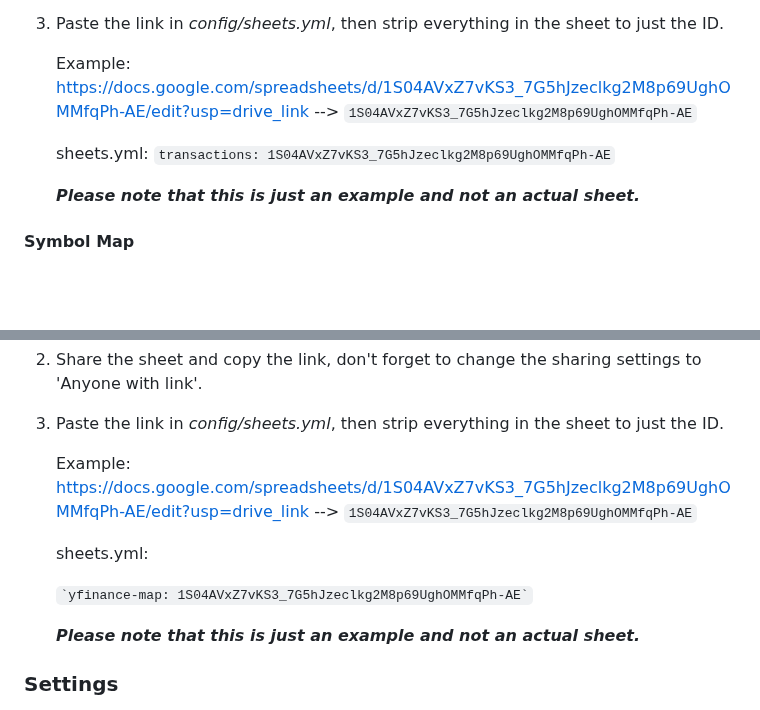
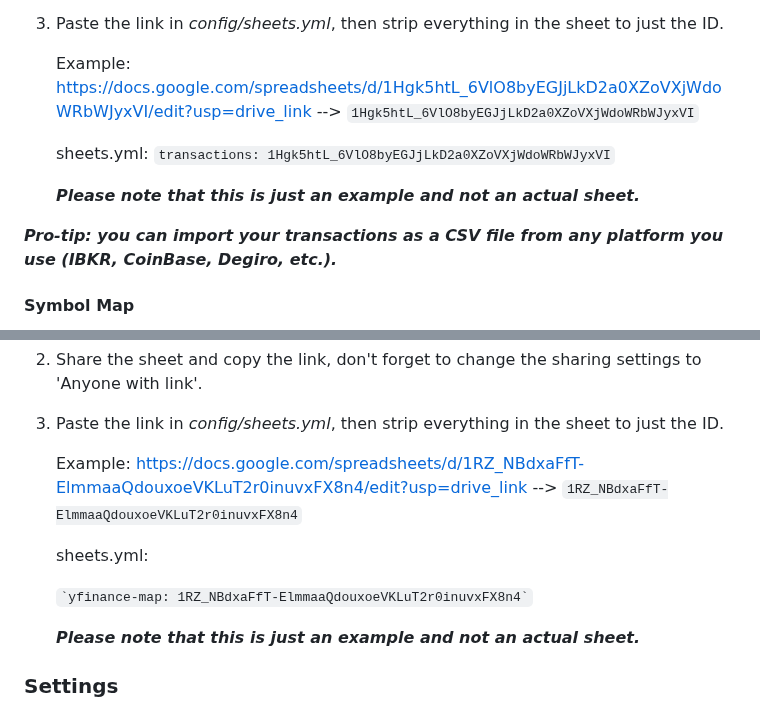
Before and after one commit to eigenomarksamy/trkr, a Markdown page: README.md, 2 parts joined by grey strips. GitHub-like rendering; blank space fills up the shorter version.

```diff
--- a/README.md
+++ b/README.md
@@ -48,12 +48,14 @@ There are some google sheets required to be used as source of data.
 3. Paste the link in *config/sheets.yml*, then strip everything in the sheet to just the ID.
 
     Example:
-    <https://docs.google.com/spreadsheets/d/1S04AVxZ7vKS3_7G5hJzeclkg2M8p69UghOMMfqPh-AE/edit?usp=drive_link> --> `1S04AVxZ7vKS3_7G5hJzeclkg2M8p69UghOMMfqPh-AE`
+    <https://docs.google.com/spreadsheets/d/1Hgk5htL_6VlO8byEGJjLkD2a0XZoVXjWdoWRbWJyxVI/edit?usp=drive_link> --> `1Hgk5htL_6VlO8byEGJjLkD2a0XZoVXjWdoWRbWJyxVI`
 
     sheets.yml:
-    `transactions: 1S04AVxZ7vKS3_7G5hJzeclkg2M8p69UghOMMfqPh-AE`
+    `transactions: 1Hgk5htL_6VlO8byEGJjLkD2a0XZoVXjWdoWRbWJyxVI`
 
     ***Please note that this is just an example and not an actual sheet.***
+
+***Pro-tip: you can import your transactions as a CSV file from any platform you use (IBKR, CoinBase, Degiro, etc.).***
 
 #### Symbol Map
 
@@ -81,12 +83,12 @@ with a map between the symbols of interest and how they're represented on yahoo-
 3. Paste the link in *config/sheets.yml*, then strip everything in the sheet to just the ID.
 
     Example:
-    <https://docs.google.com/spreadsheets/d/1S04AVxZ7vKS3_7G5hJzeclkg2M8p69UghOMMfqPh-AE/edit?usp=drive_link> --> `1S04AVxZ7vKS3_7G5hJzeclkg2M8p69UghOMMfqPh-AE`
+    <https://docs.google.com/spreadsheets/d/1RZ_NBdxaFfT-ElmmaaQdouxoeVKLuT2r0inuvxFX8n4/edit?usp=drive_link> --> `1RZ_NBdxaFfT-ElmmaaQdouxoeVKLuT2r0inuvxFX8n4`
 
     sheets.yml:
 
     ``
-    `yfinance-map: 1S04AVxZ7vKS3_7G5hJzeclkg2M8p69UghOMMfqPh-AE`
+    `yfinance-map: 1RZ_NBdxaFfT-ElmmaaQdouxoeVKLuT2r0inuvxFX8n4`
     ``
 
     ***Please note that this is just an example and not an actual sheet.***
```
